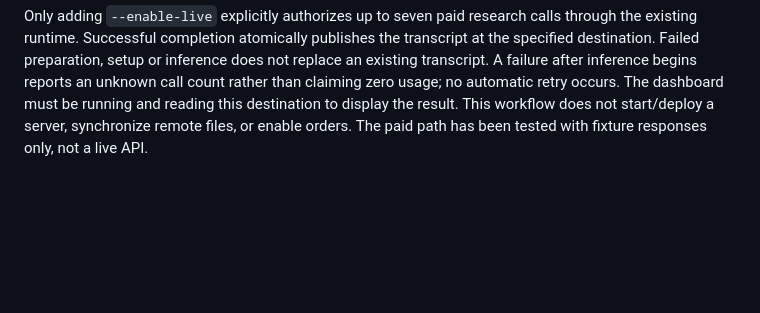
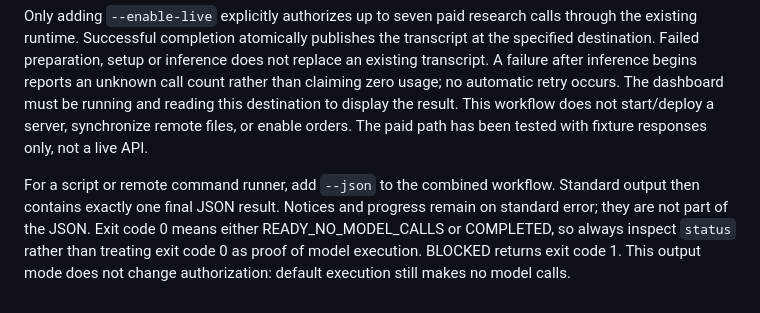
Before and after one commit to sojw29/space-bar-ai-trading, a Markdown page: docs/ai_meeting_runtime.md, the part around the change. GitHub-like rendering; blank space fills up the shorter version.

Commit message:
docs: define workflow JSON output and exit status

```diff
--- a/docs/ai_meeting_runtime.md
+++ b/docs/ai_meeting_runtime.md
@@ -357,3 +357,11 @@ an unknown call count rather than claiming zero usage; no automatic retry occurs
 The dashboard must be running and reading this destination to display the result.
 This workflow does not start/deploy a server, synchronize remote files, or enable
 orders. The paid path has been tested with fixture responses only, not a live API.
+
+
+For a script or remote command runner, add `--json` to the combined workflow.
+Standard output then contains exactly one final JSON result. Notices and progress
+remain on standard error; they are not part of the JSON. Exit code 0 means either
+READY_NO_MODEL_CALLS or COMPLETED, so always inspect `status` rather than treating
+exit code 0 as proof of model execution. BLOCKED returns exit code 1. This output
+mode does not change authorization: default execution still makes no model calls.
```
